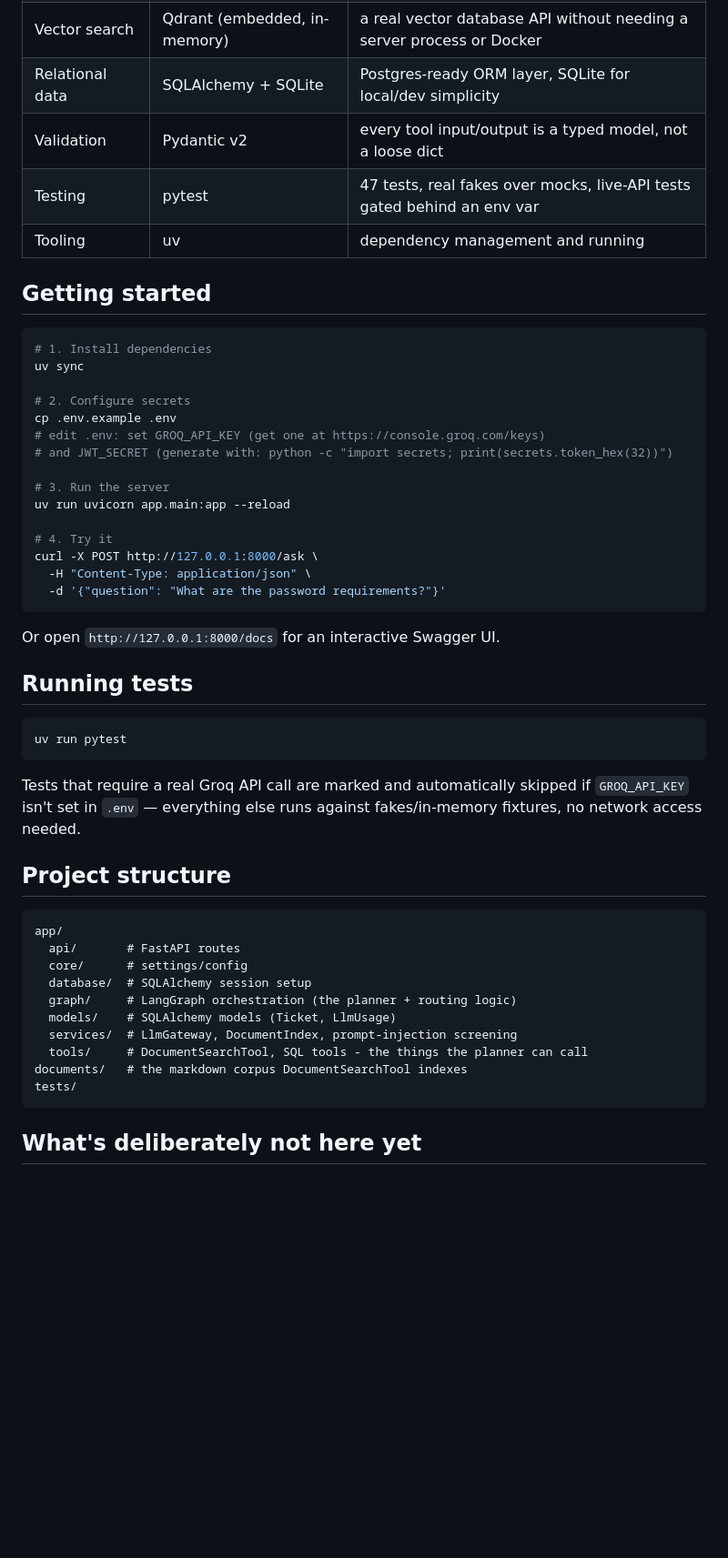
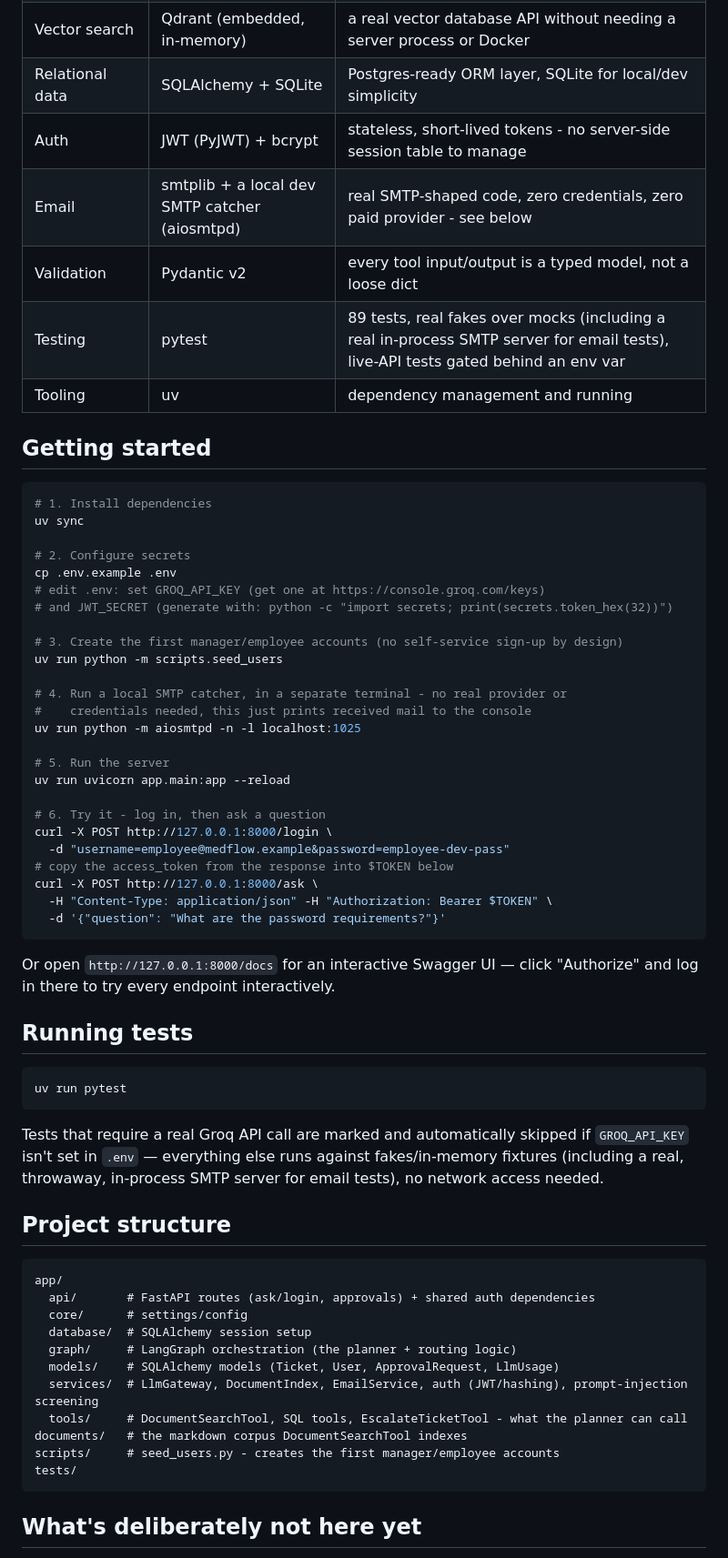
Before and after one commit to velmaachyuth2002/enterprise-healthcare-knowledge-agent, a Markdown page: README.md, the part around one of its changes. Shown at 91% size. GitHub-like rendering; blank space fills up the shorter version.

````diff
--- a/README.md
+++ b/README.md
@@ -48,8 +59,10 @@ Every LLM call — the planner's tool-call decision and the RAG answer synthesis
 | Embeddings | sentence-transformers (`all-MiniLM-L6-v2`) | local, no API cost, no network dependency at query time |
 | Vector search | Qdrant (embedded, in-memory) | a real vector database API without needing a server process or Docker |
 | Relational data | SQLAlchemy + SQLite | Postgres-ready ORM layer, SQLite for local/dev simplicity |
+| Auth | JWT (PyJWT) + bcrypt | stateless, short-lived tokens - no server-side session table to manage |
+| Email | smtplib + a local dev SMTP catcher (aiosmtpd) | real SMTP-shaped code, zero credentials, zero paid provider - see below |
 | Validation | Pydantic v2 | every tool input/output is a typed model, not a loose dict |
-| Testing | pytest | 47 tests, real fakes over mocks, live-API tests gated behind an env var |
+| Testing | pytest | 89 tests, real fakes over mocks (including a real in-process SMTP server for email tests), live-API tests gated behind an env var |
 | Tooling | uv | dependency management and running |
 
 ## Getting started
@@ -63,16 +76,26 @@ cp .env.example .env
 # edit .env: set GROQ_API_KEY (get one at https://console.groq.com/keys)
 # and JWT_SECRET (generate with: python -c "import secrets; print(secrets.token_hex(32))")
 
-# 3. Run the server
+# 3. Create the first manager/employee accounts (no self-service sign-up by design)
+uv run python -m scripts.seed_users
+
+# 4. Run a local SMTP catcher, in a separate terminal - no real provider or
+#    credentials needed, this just prints received mail to the console
+uv run python -m aiosmtpd -n -l localhost:1025
+
+# 5. Run the server
 uv run uvicorn app.main:app --reload
 
-# 4. Try it
+# 6. Try it - log in, then ask a question
+curl -X POST http://127.0.0.1:8000/login \
+  -d "username=employee@medflow.example&password=employee-dev-pass"
+# copy the access_token from the response into $TOKEN below
 curl -X POST http://127.0.0.1:8000/ask \
-  -H "Content-Type: application/json" \
+  -H "Content-Type: application/json" -H "Authorization: Bearer $TOKEN" \
   -d '{"question": "What are the password requirements?"}'
 ```
 
-Or open `http://127.0.0.1:8000/docs` for an interactive Swagger UI.
+Or open `http://127.0.0.1:8000/docs` for an interactive Swagger UI — click "Authorize" and log in there to try every endpoint interactively.
 
 ## Running tests
 
@@ -80,20 +103,21 @@ Or open `http://127.0.0.1:8000/docs` for an interactive Swagger UI.
 uv run pytest
 ```
 
-Tests that require a real Groq API call are marked and automatically skipped if `GROQ_API_KEY` isn't set in `.env` — everything else runs against fakes/in-memory fixtures, no network access needed.
+Tests that require a real Groq API call are marked and automatically skipped if `GROQ_API_KEY` isn't set in `.env` — everything else runs against fakes/in-memory fixtures (including a real, throwaway, in-process SMTP server for email tests), no network access needed.
 
 ## Project structure
 
 ```
 app/
-  api/       # FastAPI routes
+  api/       # FastAPI routes (ask/login, approvals) + shared auth dependencies
   core/      # settings/config
   database/  # SQLAlchemy session setup
   graph/     # LangGraph orchestration (the planner + routing logic)
-  models/    # SQLAlchemy models (Ticket, LlmUsage)
-  services/  # LlmGateway, DocumentIndex, prompt-injection screening
-  tools/     # DocumentSearchTool, SQL tools - the things the planner can call
+  models/    # SQLAlchemy models (Ticket, User, ApprovalRequest, LlmUsage)
+  services/  # LlmGateway, DocumentIndex, EmailService, auth (JWT/hashing), prompt-injection screening
+  tools/     # DocumentSearchTool, SQL tools, EscalateTicketTool - what the planner can call
 documents/   # the markdown corpus DocumentSearchTool indexes
+scripts/     # seed_users.py - creates the first manager/employee accounts
 tests/
 ```
 
````
Also changed, not shown: other parts of README.md (+17 -5 lines).
